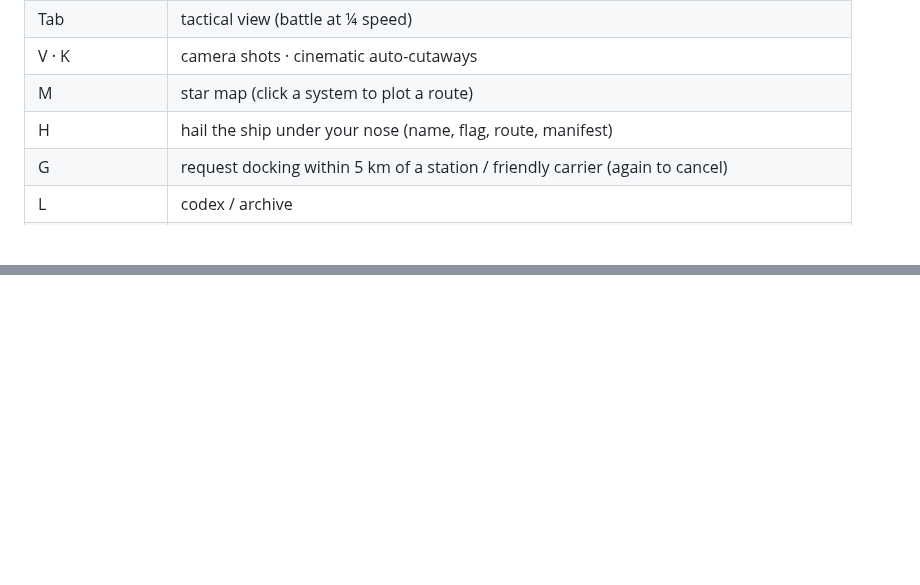
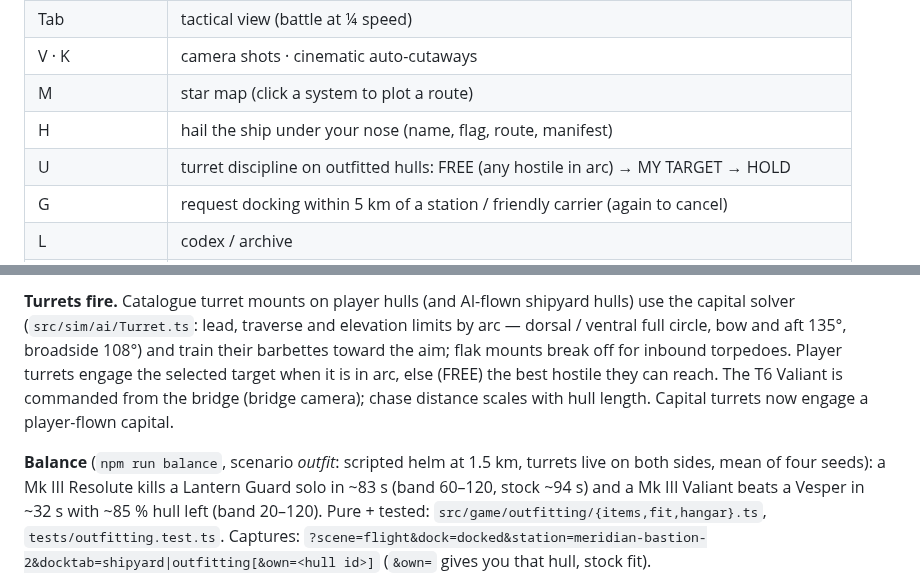
Before and after one commit to agentdavo/spacepixel, a Markdown page: README.md, 2 parts joined by grey strips. Drawn GitHub-style; blank space fills up the shorter version.

```diff
--- a/README.md
+++ b/README.md
@@ -56,6 +56,7 @@ still runs (TSL ink twin), but compute particles are disabled there.
 | V · K | camera shots · cinematic auto-cutaways |
 | M | star map (click a system to plot a route) |
 | H | hail the ship under your nose (name, flag, route, manifest) |
+| U | turret discipline on outfitted hulls: FREE (any hostile in arc) → MY TARGET → HOLD |
 | G | request docking within 5 km of a station / friendly carrier (again to cancel) |
 | L | codex / archive |
 | N | mute |
@@ -229,0 +283,17 @@ survey panel. Captures: `?reach=body|ring|lane|ambush [&sys=<id>] [&body=<name|i
+**Turrets fire.** Catalogue turret mounts on player hulls (and AI-flown
+shipyard hulls) use the capital solver (`src/sim/ai/Turret.ts`: lead,
+traverse and elevation limits by arc — dorsal / ventral full circle, bow and
+aft 135°, broadside 108°) and train their barbettes toward the aim; flak
+mounts break off for inbound torpedoes. Player turrets engage the selected
+target when it is in arc, else (FREE) the best hostile they can reach. The
+T6 Valiant is commanded from the bridge (bridge camera); chase distance
+scales with hull length. Capital turrets now engage a player-flown capital.
+
+**Balance** (`npm run balance`, scenario *outfit*: scripted helm at 1.5 km,
+turrets live on both sides, mean of four seeds): a Mk III Resolute kills a
+Lantern Guard solo in ~83 s (band 60–120, stock ~94 s) and a Mk III Valiant
+beats a Vesper in ~32 s with ~85 % hull left (band 20–120). Pure + tested:
+`src/game/outfitting/{items,fit,hangar}.ts`, `tests/outfitting.test.ts`.
+Captures: `?scene=flight&dock=docked&station=meridian-bastion-2&docktab=shipyard|outfitting[&own=<hull id>]`
+(`&own=` gives you that hull, stock fit).
+
```
Also changed, not shown: other parts of README.md (+57 -0 lines), docs/ROADMAP.md (+1 -1 lines), docs/screenshots/outfit-outfitting.jpg (added), docs/screenshots/outfit-resolute-turrets.jpg (added), docs/screenshots/outfit-shipyard.jpg (added), docs/screenshots/outfit-valiant-bridge.jpg (added), 11 other files.
